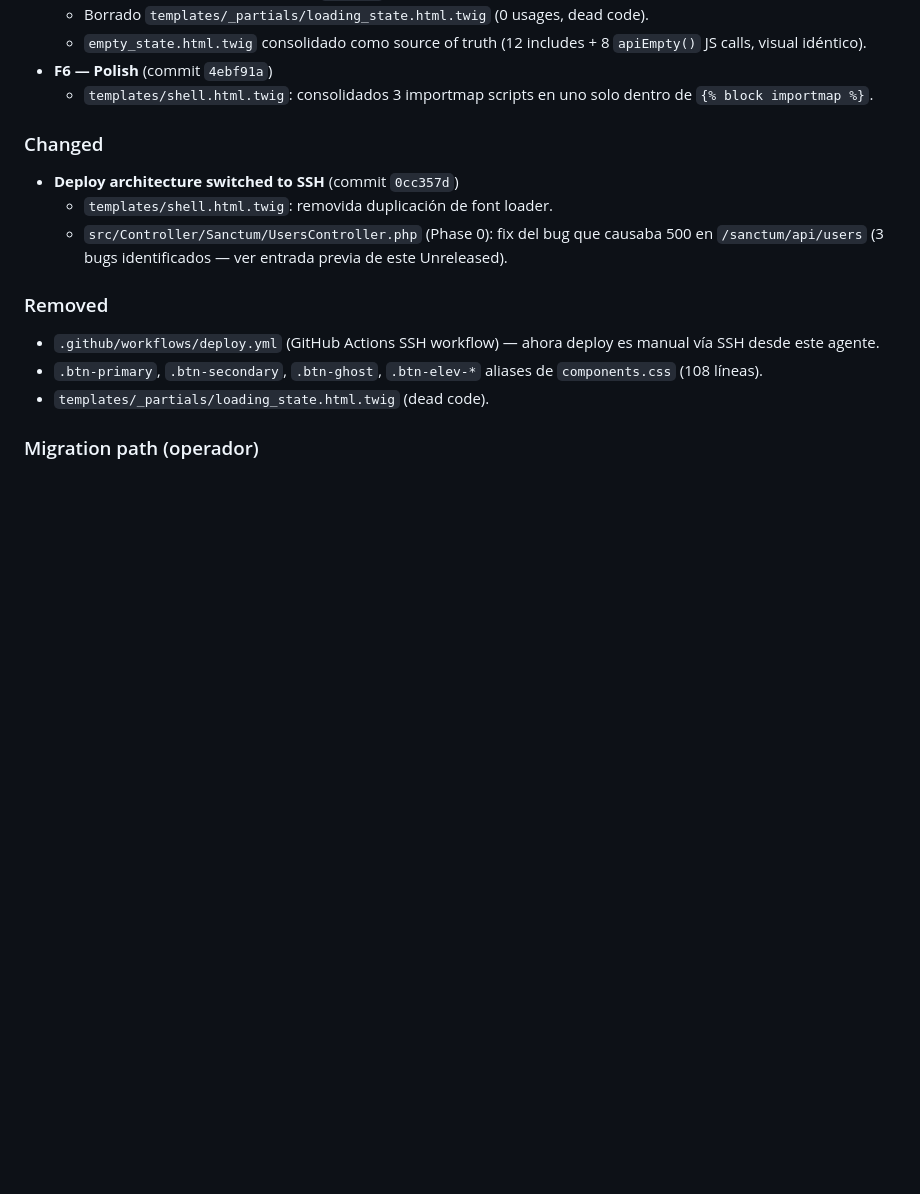
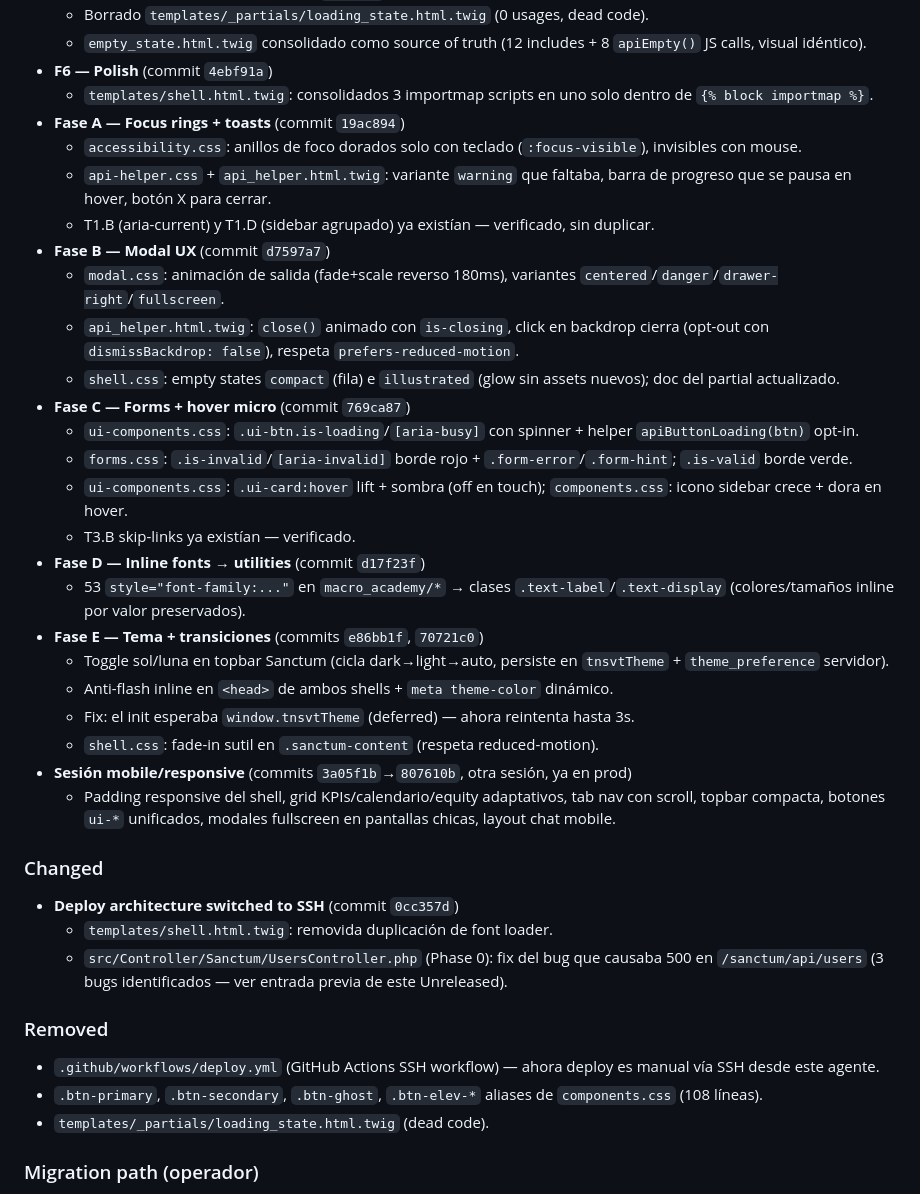
Before and after one commit to federicocasal73-gif/tnsvtv2Pagina2, a Markdown page: CHANGELOG.md, the part around the change. GitHub-like rendering; blank space fills up the shorter version.

Commit message:
docs(changelog): cubrir Fase A-E + sesion mobile/responsive

```diff
--- a/CHANGELOG.md
+++ b/CHANGELOG.md
@@ -28,6 +28,28 @@ The format is loosely based on [Keep a Changelog](https://keepachangelog.com/).
   - `empty_state.html.twig` consolidado como source of truth (12 includes + 8 `apiEmpty()` JS calls, visual idéntico).
 - **F6 — Polish** (commit `4ebf91a`)
   - `templates/shell.html.twig`: consolidados 3 importmap scripts en uno solo dentro de `{% block importmap %}`.
+- **Fase A — Focus rings + toasts** (commit `19ac894`)
+  - `accessibility.css`: anillos de foco dorados solo con teclado (`:focus-visible`), invisibles con mouse.
+  - `api-helper.css` + `api_helper.html.twig`: variante `warning` que faltaba, barra de progreso que se pausa en hover, botón X para cerrar.
+  - T1.B (aria-current) y T1.D (sidebar agrupado) ya existían — verificado, sin duplicar.
+- **Fase B — Modal UX** (commit `d7597a7`)
+  - `modal.css`: animación de salida (fade+scale reverso 180ms), variantes `centered`/`danger`/`drawer-right`/`fullscreen`.
+  - `api_helper.html.twig`: `close()` animado con `is-closing`, click en backdrop cierra (opt-out con `dismissBackdrop: false`), respeta `prefers-reduced-motion`.
+  - `shell.css`: empty states `compact` (fila) e `illustrated` (glow sin assets nuevos); doc del partial actualizado.
+- **Fase C — Forms + hover micro** (commit `769ca87`)
+  - `ui-components.css`: `.ui-btn.is-loading`/`[aria-busy]` con spinner + helper `apiButtonLoading(btn)` opt-in.
+  - `forms.css`: `.is-invalid`/`[aria-invalid]` borde rojo + `.form-error`/`.form-hint`; `.is-valid` borde verde.
+  - `ui-components.css`: `.ui-card:hover` lift + sombra (off en touch); `components.css`: icono sidebar crece + dora en hover.
+  - T3.B skip-links ya existían — verificado.
+- **Fase D — Inline fonts → utilities** (commit `d17f23f`)
+  - 53 `style="font-family:..."` en `macro_academy/*` → clases `.text-label`/`.text-display` (colores/tamaños inline por valor preservados).
+- **Fase E — Tema + transiciones** (commits `e86bb1f`, `70721c0`)
+  - Toggle sol/luna en topbar Sanctum (cicla dark→light→auto, persiste en `tnsvtTheme` + `theme_preference` servidor).
+  - Anti-flash inline en `<head>` de ambos shells + `meta theme-color` dinámico.
+  - Fix: el init esperaba `window.tnsvtTheme` (deferred) — ahora reintenta hasta 3s.
+  - `shell.css`: fade-in sutil en `.sanctum-content` (respeta reduced-motion).
+- **Sesión mobile/responsive** (commits `3a05f1b`→`807610b`, otra sesión, ya en prod)
+  - Padding responsive del shell, grid KPIs/calendario/equity adaptativos, tab nav con scroll, topbar compacta, botones `ui-*` unificados, modales fullscreen en pantallas chicas, layout chat mobile.
 
 ### Changed
 
```
